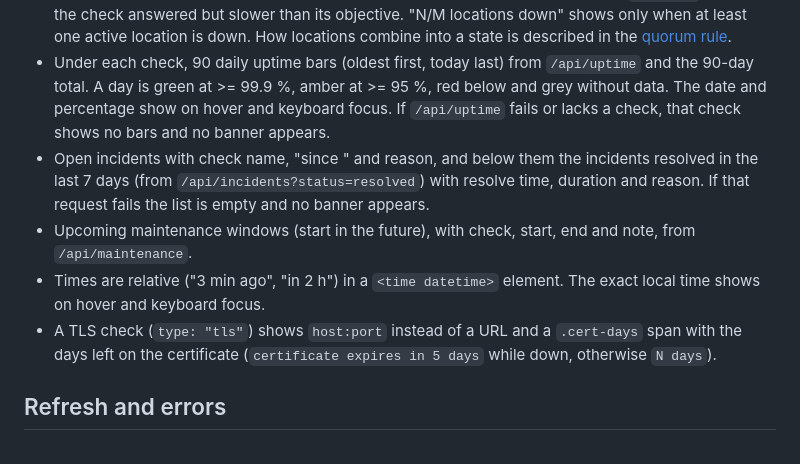
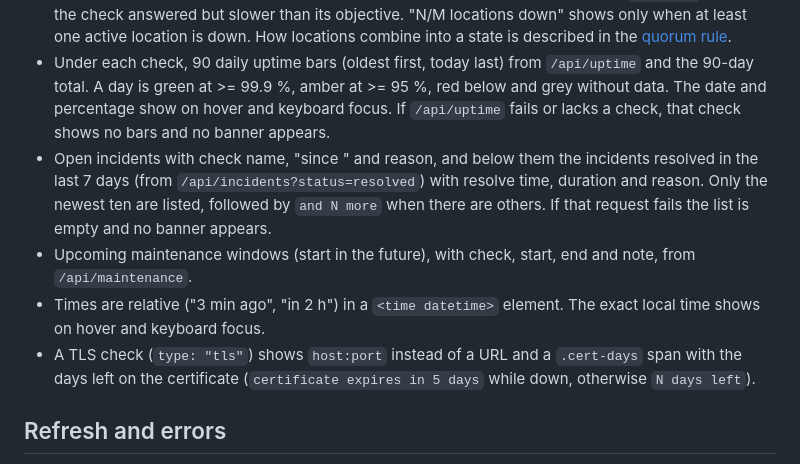
Before and after one commit to lorenzh/pulse-status, a Markdown page: docs/operation.md, the part around the change. Rendered like a GitHub page.

Commit message:
chore(factory): run build/implement for #144
Changed docs/troubleshooting.md and docs/operation.md only.
- Item 5: the 502 entry now says the status server's proxy itself returns 502 with {"error":"API
unreachable"} when it cannot reach the API (src/server.ts). The page then shows `returned HTTP 502`,
so that text does not always mean the API answered. It points to the `fetch failed` step.
- Item 13: operation.md now says only the newest ten resolved incidents are listed, followed by `and
N more`. The TLS text is `N days left`, checked against src/render.ts.
- Reproduction: started `npm start` with PULSE_API_URL=http://127.0.0.1:9. `GET /api/checks`
returned `502 Bad Gateway` with {"error":"API unreachable"}.
- I did not run `npm run check`; the diff is two .md files and no code changed.
- Item 4: there are no `<token>` placeholders in this repo's docs or README, so nothing to quote.

```diff
--- a/docs/operation.md
+++ b/docs/operation.md
@@ -16,10 +16,10 @@ pulse-status keeps no state on disk. It has no database and no files to back up.
 - A summary line at the top, worst state wins: "N check(s) down", else "N check(s) degraded", else "All systems operational", plus " · N incident(s) open" when incidents are open. Maintenance and checks without data do not count as problems. It always carries the words, never colour alone.
 - Every check as a row: state word (`up`, `degraded`, `down`, `unknown`, `maintenance`), name, target (URL or `host:port`) and a meta line with the latency of the newest result (and ` · objective N ms` when the check has one), TLS "N days left", the maintenance note and the last reason. `degraded` means the check answered but slower than its objective. "N/M locations down" shows only when at least one active location is down. How locations combine into a state is described in the [quorum rule](https://github.com/lorenzh/pulse-api/blob/main/docs/concepts.md#quorum-and-incidents).
 - Under each check, 90 daily uptime bars (oldest first, today last) from `/api/uptime` and the 90-day total. A day is green at >= 99.9 %, amber at >= 95 %, red below and grey without data. The date and percentage show on hover and keyboard focus. If `/api/uptime` fails or lacks a check, that check shows no bars and no banner appears.
-- Open incidents with check name, "since <time>" and reason, and below them the incidents resolved in the last 7 days (from `/api/incidents?status=resolved`) with resolve time, duration and reason. If that request fails the list is empty and no banner appears.
+- Open incidents with check name, "since <time>" and reason, and below them the incidents resolved in the last 7 days (from `/api/incidents?status=resolved`) with resolve time, duration and reason. Only the newest ten are listed, followed by `and N more` when there are others. If that request fails the list is empty and no banner appears.
 - Upcoming maintenance windows (start in the future), with check, start, end and note, from `/api/maintenance`.
 - Times are relative ("3 min ago", "in 2 h") in a `<time datetime>` element. The exact local time shows on hover and keyboard focus.
-- A TLS check (`type: "tls"`) shows `host:port` instead of a URL and a `.cert-days` span with the days left on the certificate (`certificate expires in 5 days` while down, otherwise `N days`).
+- A TLS check (`type: "tls"`) shows `host:port` instead of a URL and a `.cert-days` span with the days left on the certificate (`certificate expires in 5 days` while down, otherwise `N days left`).
 
 ## Refresh and errors
 
```
Also changed, not shown: docs/troubleshooting.md (+1 -1 lines).
